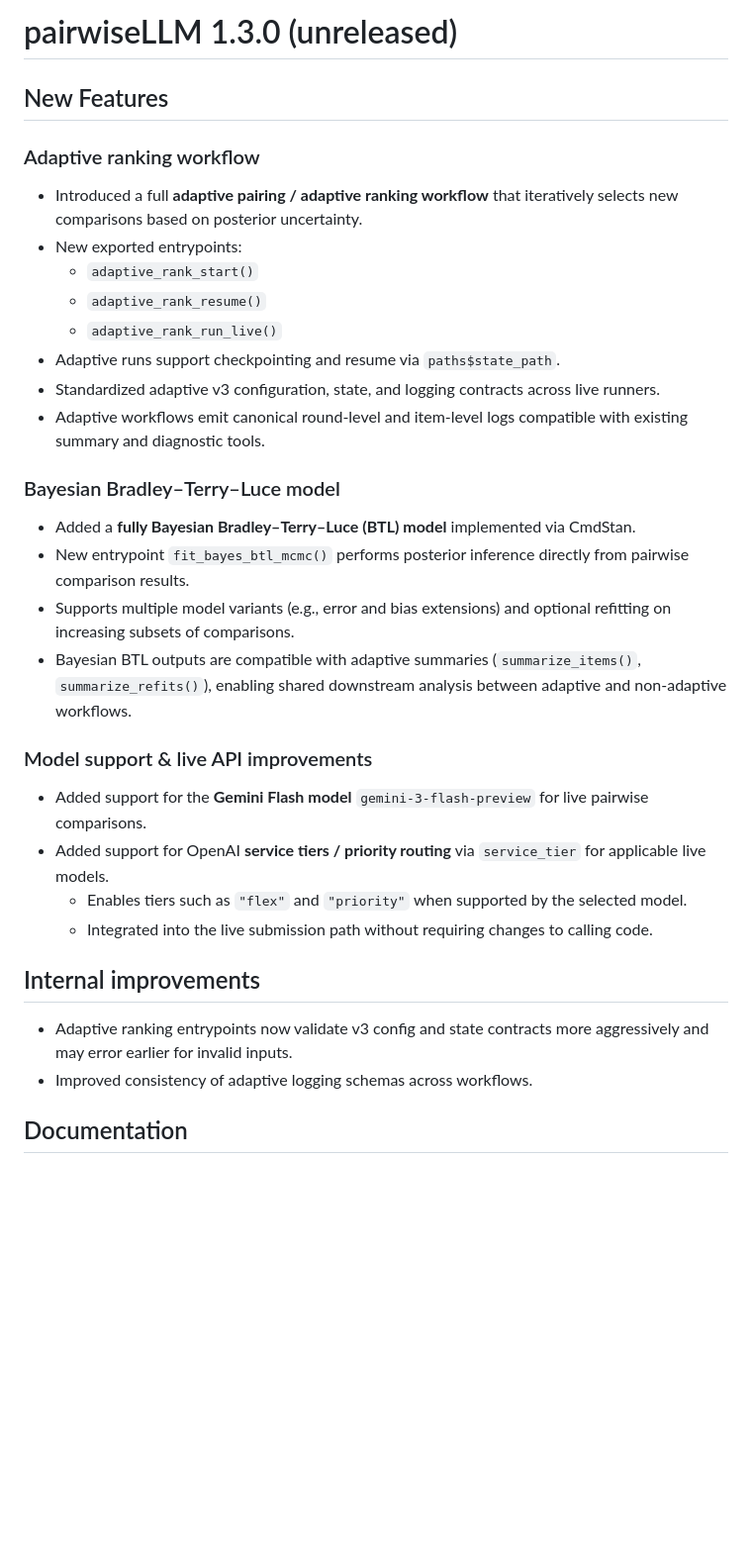
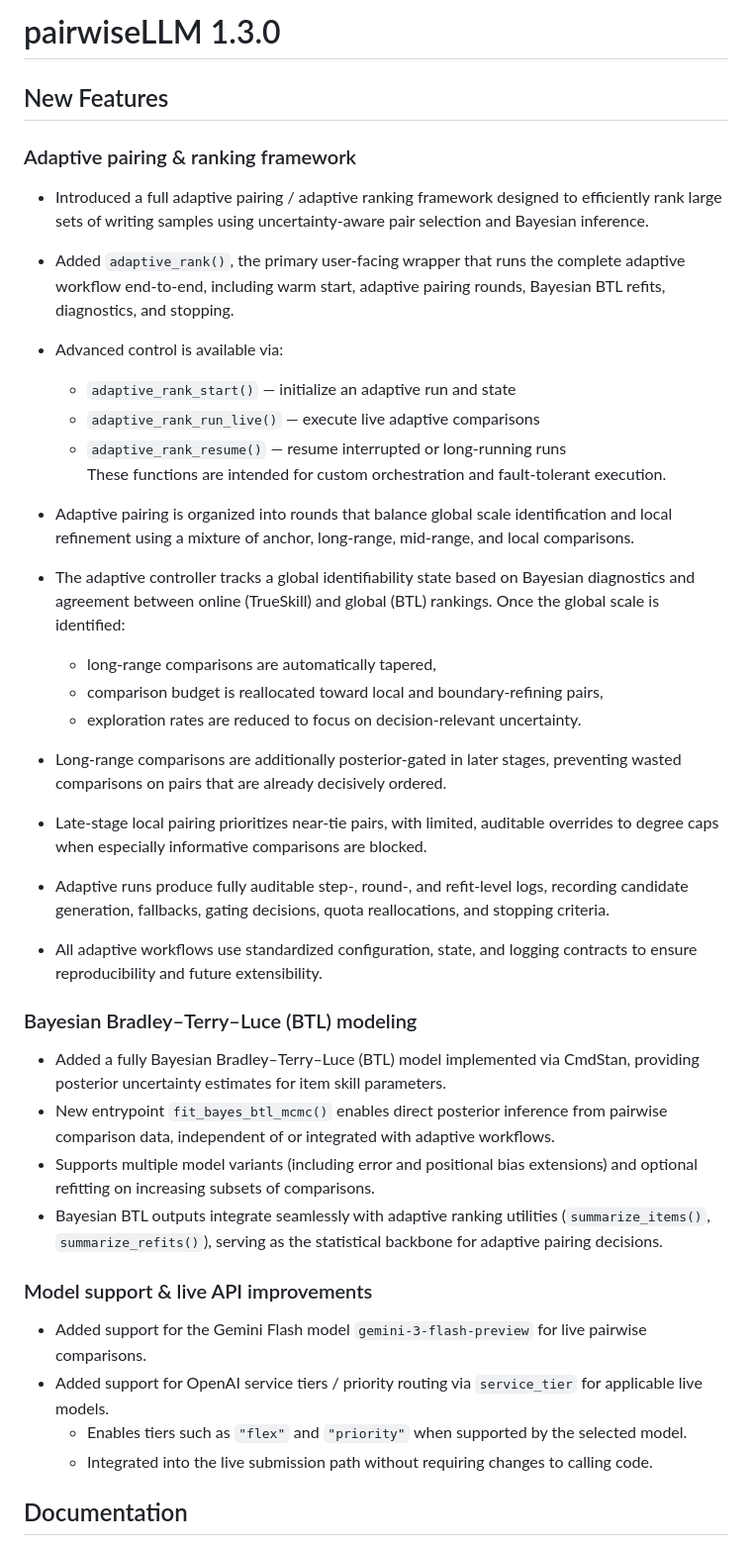
Before and after one commit to shmercer/pairwiseLLM, a Markdown page: NEWS.md, the part around the change. Shown at 99% size. Drawn GitHub-style; blank space fills up the shorter version.

Commit message:
updated 1.3.0 info

```diff
--- a/NEWS.md
+++ b/NEWS.md
@@ -1,32 +1,45 @@
-# pairwiseLLM 1.3.0 (unreleased)
+# pairwiseLLM 1.3.0
 
 ## New Features
 
-### Adaptive ranking workflow
-* Introduced a full **adaptive pairing / adaptive ranking workflow** that iteratively selects new comparisons based on posterior uncertainty.
-* New exported entrypoints:
-  - `adaptive_rank_start()`
-  - `adaptive_rank_resume()`
-  - `adaptive_rank_run_live()`
-* Adaptive runs support checkpointing and resume via `paths$state_path`.
-* Standardized adaptive v3 configuration, state, and logging contracts across live runners.
-* Adaptive workflows emit canonical round-level and item-level logs compatible with existing summary and diagnostic tools.
+### Adaptive pairing & ranking framework
 
-### Bayesian Bradley–Terry–Luce model
-* Added a **fully Bayesian Bradley–Terry–Luce (BTL) model** implemented via CmdStan.
-* New entrypoint `fit_bayes_btl_mcmc()` performs posterior inference directly from pairwise comparison results.
-* Supports multiple model variants (e.g., error and bias extensions) and optional refitting on increasing subsets of comparisons.
-* Bayesian BTL outputs are compatible with adaptive summaries (`summarize_items()`, `summarize_refits()`), enabling shared downstream analysis between adaptive and non-adaptive workflows.
+* Introduced a full adaptive pairing / adaptive ranking framework designed to efficiently rank large sets of writing samples using uncertainty-aware pair selection and Bayesian inference.
+
+* Added `adaptive_rank()`, the primary user-facing wrapper that runs the complete adaptive workflow end-to-end, including warm start, adaptive pairing rounds, Bayesian BTL refits, diagnostics, and stopping.
+
+* Advanced control is available via:
+  - `adaptive_rank_start()` — initialize an adaptive run and state
+  - `adaptive_rank_run_live()` — execute live adaptive comparisons
+  - `adaptive_rank_resume()` — resume interrupted or long-running runs
+  These functions are intended for custom orchestration and fault-tolerant execution.
+
+* Adaptive pairing is organized into rounds that balance global scale identification and local refinement using a mixture of anchor, long-range, mid-range, and local comparisons.
+
+* The adaptive controller tracks a global identifiability state based on Bayesian diagnostics and agreement between online (TrueSkill) and global (BTL) rankings. Once the global scale is identified:
+  - long-range comparisons are automatically tapered,
+  - comparison budget is reallocated toward local and boundary-refining pairs,
+  - exploration rates are reduced to focus on decision-relevant uncertainty.
+
+* Long-range comparisons are additionally posterior-gated in later stages, preventing wasted comparisons on pairs that are already decisively ordered.
+
+* Late-stage local pairing prioritizes near-tie pairs, with limited, auditable overrides to degree caps when especially informative comparisons are blocked.
+
+* Adaptive runs produce fully auditable step-, round-, and refit-level logs, recording candidate generation, fallbacks, gating decisions, quota reallocations, and stopping criteria.
+
+* All adaptive workflows use standardized configuration, state, and logging contracts to ensure reproducibility and future extensibility.
+
+### Bayesian Bradley–Terry–Luce (BTL) modeling
+* Added a fully Bayesian Bradley–Terry–Luce (BTL) model implemented via CmdStan, providing posterior uncertainty estimates for item skill parameters.
+* New entrypoint `fit_bayes_btl_mcmc()` enables direct posterior inference from pairwise comparison data, independent of or integrated with adaptive workflows.
+* Supports multiple model variants (including error and positional bias extensions) and optional refitting on increasing subsets of comparisons.
+* Bayesian BTL outputs integrate seamlessly with adaptive ranking utilities (`summarize_items()`, `summarize_refits()`), serving as the statistical backbone for adaptive pairing decisions.
 
 ### Model support & live API improvements
-* Added support for the **Gemini Flash model** `gemini-3-flash-preview` for live pairwise comparisons.
-* Added support for OpenAI **service tiers / priority routing** via `service_tier` for applicable live models.
+* Added support for the Gemini Flash model `gemini-3-flash-preview` for live pairwise comparisons.
+* Added support for OpenAI service tiers / priority routing via `service_tier` for applicable live models.
   - Enables tiers such as `"flex"` and `"priority"` when supported by the selected model.
   - Integrated into the live submission path without requiring changes to calling code.
-
-## Internal improvements
-* Adaptive ranking entrypoints now validate v3 config and state contracts more aggressively and may error earlier for invalid inputs.
-* Improved consistency of adaptive logging schemas across workflows.
 
 ## Documentation
 * Expanded and clarified documentation for adaptive ranking, Bayesian BTL, and live model configuration.
```
